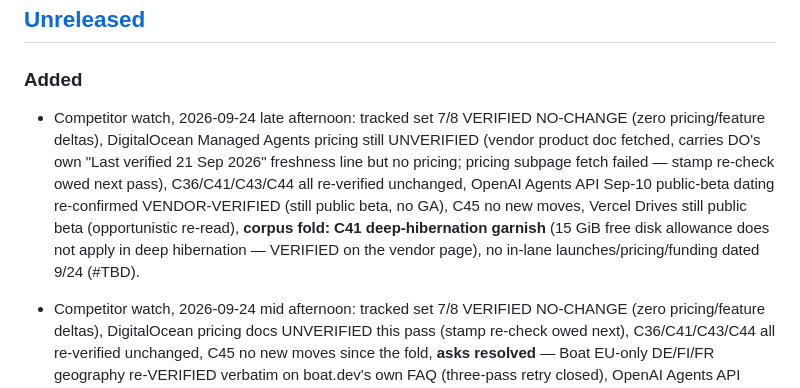
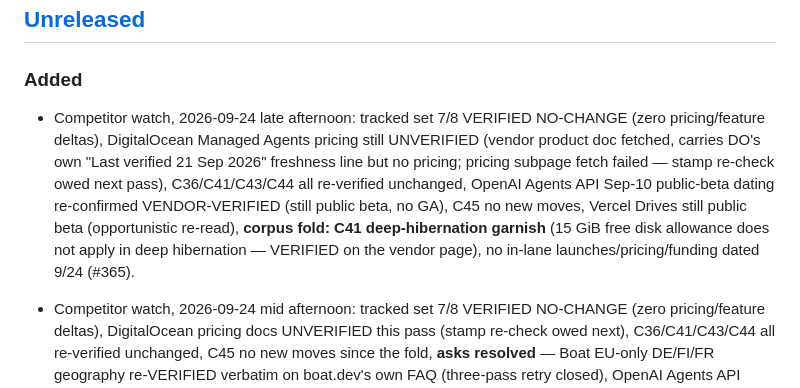
Before and after one commit to ntindle/spark-vm, a Markdown page: CHANGELOG.md, the part around the change. GitHub-like rendering.

Commit message:
fill CHANGELOG (#TBD) -> (#365)

```diff
--- a/CHANGELOG.md
+++ b/CHANGELOG.md
@@ -38,7 +38,7 @@ This changelog only works if entries land with the change, not after it:
 
 ### Added
 
-- Competitor watch, 2026-09-24 late afternoon: tracked set 7/8 VERIFIED NO-CHANGE (zero pricing/feature deltas), DigitalOcean Managed Agents pricing still UNVERIFIED (vendor product doc fetched, carries DO's own "Last verified 21 Sep 2026" freshness line but no pricing; pricing subpage fetch failed — stamp re-check owed next pass), C36/C41/C43/C44 all re-verified unchanged, OpenAI Agents API Sep-10 public-beta dating re-confirmed VENDOR-VERIFIED (still public beta, no GA), C45 no new moves, Vercel Drives still public beta (opportunistic re-read), **corpus fold: C41 deep-hibernation garnish** (15 GiB free disk allowance does not apply in deep hibernation — VERIFIED on the vendor page), no in-lane launches/pricing/funding dated 9/24 (#TBD).
+- Competitor watch, 2026-09-24 late afternoon: tracked set 7/8 VERIFIED NO-CHANGE (zero pricing/feature deltas), DigitalOcean Managed Agents pricing still UNVERIFIED (vendor product doc fetched, carries DO's own "Last verified 21 Sep 2026" freshness line but no pricing; pricing subpage fetch failed — stamp re-check owed next pass), C36/C41/C43/C44 all re-verified unchanged, OpenAI Agents API Sep-10 public-beta dating re-confirmed VENDOR-VERIFIED (still public beta, no GA), C45 no new moves, Vercel Drives still public beta (opportunistic re-read), **corpus fold: C41 deep-hibernation garnish** (15 GiB free disk allowance does not apply in deep hibernation — VERIFIED on the vendor page), no in-lane launches/pricing/funding dated 9/24 (#365).
 - Competitor watch, 2026-09-24 mid afternoon: tracked set 7/8 VERIFIED NO-CHANGE (zero pricing/feature deltas), DigitalOcean pricing docs UNVERIFIED this pass (stamp re-check owed next), C36/C41/C43/C44 all re-verified unchanged, C45 no new moves since the fold, **asks resolved** — Boat EU-only DE/FI/FR geography re-VERIFIED verbatim on boat.dev's own FAQ (three-pass retry closed), OpenAI Agents API Sep-10 public-beta dating re-confirmed VENDOR-VERIFIED with a fresh read of OpenAI's own changelog (still public beta, no GA), **corpus folds: C41 Snapshot pricing fully specified** (*Snapshot Storage Usage = Memory Specification × 2 + Disk Specification*, charged at Disk Unit Price × duration) + C45 WeAreDevelopers-North-America venue garnish, `_MID_AFTERNOON` admitted to the watch-doc naming convention, no in-lane launches/pricing/funding dated 9/24 (#364).
 - Competitor watch, 2026-09-24 early afternoon: tracked set moves — 7/8 quiet, **Microsandbox v0.7.2/v0.7.3 new** (full-quiet streak ends at three), C36/C41/C43/C44 all re-verified unchanged, OpenAI Agents API still public beta (no GA), **new in-lane corpus entry C45 — Docker Cloud Sandboxes** (VENDOR-VERIFIED on Docker's own blog: same microVM on Docker-managed compute, `sbx move --to cloud`, PAYG per-second $0.07–$1.12/h, paused free, $250 free credit), agentic-cloud framing and Tencent DataBuddy stay queued/adjacent, C41 Snapshot-pricing fold queued for the next pass, no in-lane funding dated 9/24 (#363).
 - Competitor watch, 2026-09-24 noon: tracked set 8/8 quiet (full-quiet streak advances to three), C36/C41/C43/C44 all re-verified unchanged, **OpenAI Agents API Sep-10 public-beta dating upgraded THIRD-PARTY → VENDOR-VERIFIED** (sourcing only — OpenAI's own changelog; still public beta, no GA move), agentic-cloud framing and Tencent DataBuddy stay queued/adjacent, C44 paren-balance nit adopted, no new corpus entries, no in-lane launches/pricing/funding dated 9/24 (#359).
```
